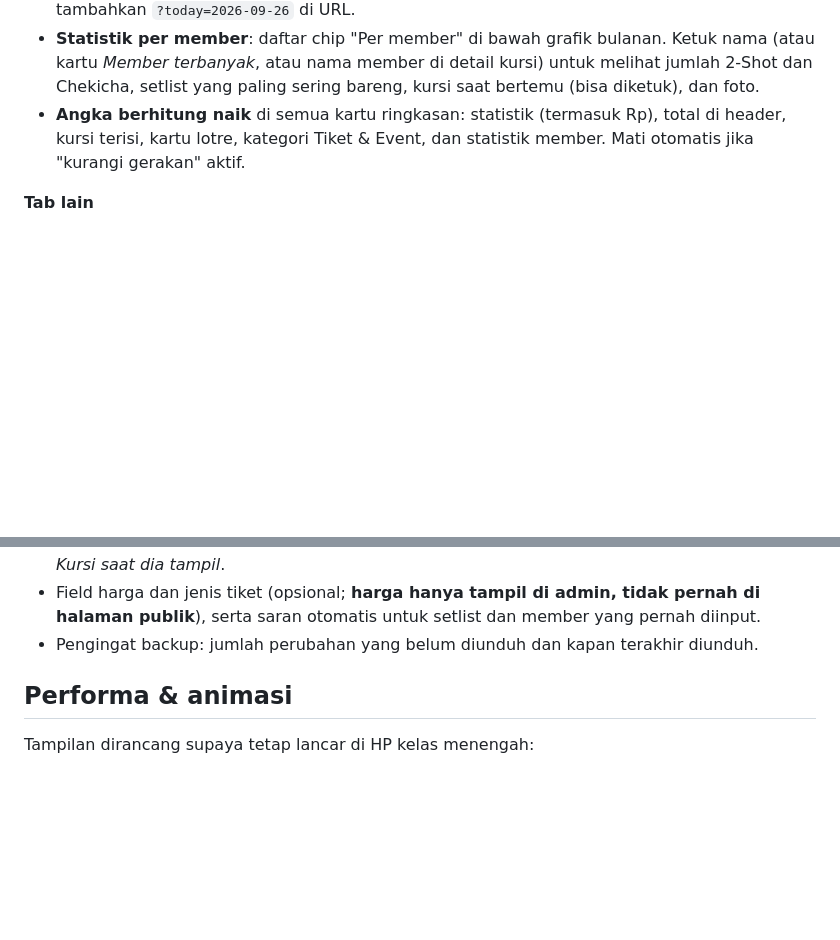
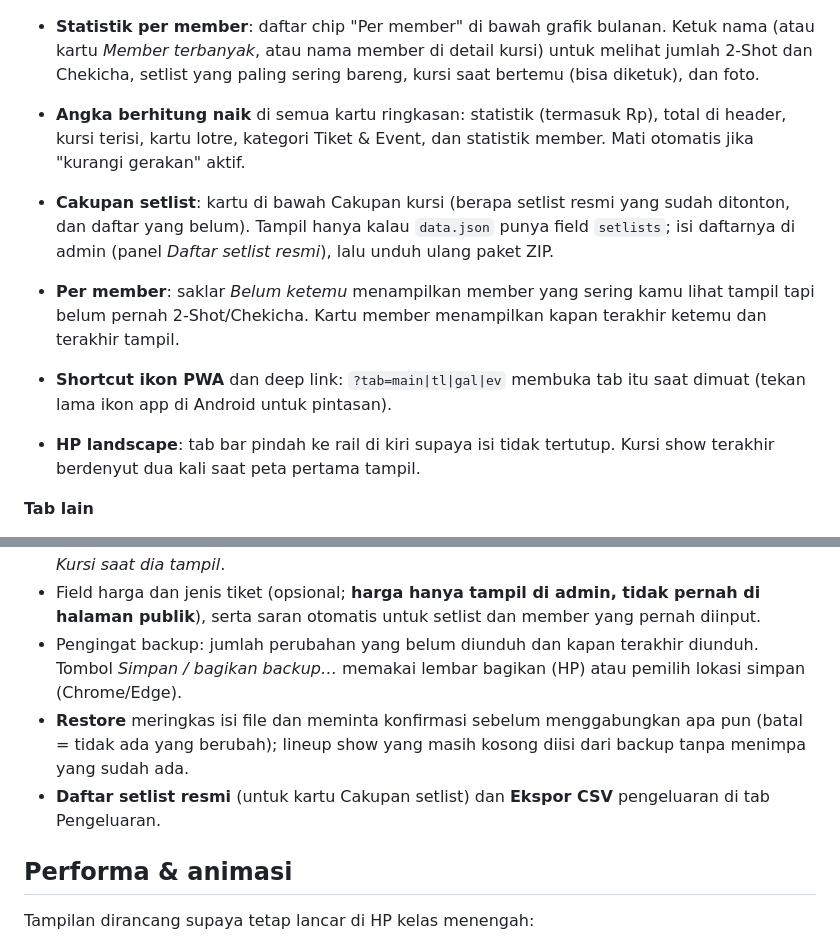
Before and after one commit to agawstr/JKT48-Theater-Seating-Stats, a Markdown page: README.md, 2 parts joined by grey strips. Rendered like a GitHub page; blank space fills up the shorter version.

Commit message:
Update README with new features and enhancements
Added new features including setlist coverage, member tracking, PWA shortcuts, and backup reminders.

```diff
--- a/README.md
+++ b/README.md
@@ -26,6 +26,11 @@ Tanpa backend dan tanpa proses build: cukup file statis yang bisa di-hosting di
 - **Statistik per member**: daftar chip "Per member" di bawah grafik bulanan. Ketuk nama (atau kartu *Member terbanyak*, atau nama member di detail kursi) untuk melihat jumlah 2-Shot dan Chekicha, setlist yang paling sering bareng, kursi saat bertemu (bisa diketuk), dan foto.
 - **Angka berhitung naik** di semua kartu ringkasan: statistik (termasuk Rp), total di header, kursi terisi, kartu lotre, kategori Tiket & Event, dan statistik member. Mati otomatis jika "kurangi gerakan" aktif.
 
+- **Cakupan setlist**: kartu di bawah Cakupan kursi (berapa setlist resmi yang sudah ditonton, dan daftar yang belum). Tampil hanya kalau `data.json` punya field `setlists`; isi daftarnya di admin (panel *Daftar setlist resmi*), lalu unduh ulang paket ZIP.
+- **Per member**: saklar *Belum ketemu* menampilkan member yang sering kamu lihat tampil tapi belum pernah 2-Shot/Chekicha. Kartu member menampilkan kapan terakhir ketemu dan terakhir tampil.
+- **Shortcut ikon PWA** dan deep link: `?tab=main|tl|gal|ev` membuka tab itu saat dimuat (tekan lama ikon app di Android untuk pintasan).
+- **HP landscape**: tab bar pindah ke rail di kiri supaya isi tidak tertutup. Kursi show terakhir berdenyut dua kali saat peta pertama tampil.
+
 **Tab lain**
 - **Riwayat**: timeline per tahun dan bulan. Header bulan menempel di bawah tab bar (lengkap dengan jumlah show), tiap kartu menampilkan tanggal, sesi, setlist, chip 2-Shot/Chekicha/lotre, dan catatan. Milestone (show ke-1, 10, dan kelipatan 25) diberi bintang emas. **Seluruh kartu bisa diketuk** untuk membuka detail kursi. Ada kolom pencarian.
 - **Galeri**: foto bergaya polaroid/instax. Nama member memakai tulisan tangan (Caveat) berukuran besar, jenis foto berupa label kecil, lalu setlist dan tanggal dengan ukuran lebih kecil. Warna bingkai dan selotip berbeda untuk 2-Shot (krem), Chekicha (merah muda), dan 2-Shot Event (ungu). Bisa difilter per jenis dan member, lalu dibuka di lightbox.
@@ -35,7 +40,9 @@ Tanpa backend dan tanpa proses build: cukup file statis yang bisa di-hosting di
 - Tambah, edit, hapus, dan cari riwayat (tabel dengan halaman), dengan cek duplikat dan kompres foto otomatis.
 - **Lineup per show**: field "Member yang tampil" di form (ketik + Enter, tempel banyak nama sekaligus, atau ketuk dari daftar member). Show baru di tanggal + sesi + setlist yang sama (mis. kursi lain) otomatis memakai lineup yang sudah ada, ada tombol **Salin lineup** dari show lain, dan **Simpan & lanjut** mempertahankan lineup. Chip "show belum ada lineup" di daftar tugas membantu melengkapi show lama. Opsi *Samarkan nama member* ikut menyamarkan lineup. Di halaman publik, modal member menampilkan *Ditonton tampil* dan *Kursi saat dia tampil*.
 - Field harga dan jenis tiket (opsional; **harga hanya tampil di admin, tidak pernah di halaman publik**), serta saran otomatis untuk setlist dan member yang pernah diinput.
-- Pengingat backup: jumlah perubahan yang belum diunduh dan kapan terakhir diunduh.
+- Pengingat backup: jumlah perubahan yang belum diunduh dan kapan terakhir diunduh. Tombol *Simpan / bagikan backup…* memakai lembar bagikan (HP) atau pemilih lokasi simpan (Chrome/Edge).
+- **Restore** meringkas isi file dan meminta konfirmasi sebelum menggabungkan apa pun (batal = tidak ada yang berubah); lineup show yang masih kosong diisi dari backup tanpa menimpa yang sudah ada.
+- **Daftar setlist resmi** (untuk kartu Cakupan setlist) dan **Ekspor CSV** pengeluaran di tab Pengeluaran.
 
 ## Performa & animasi
 
```
